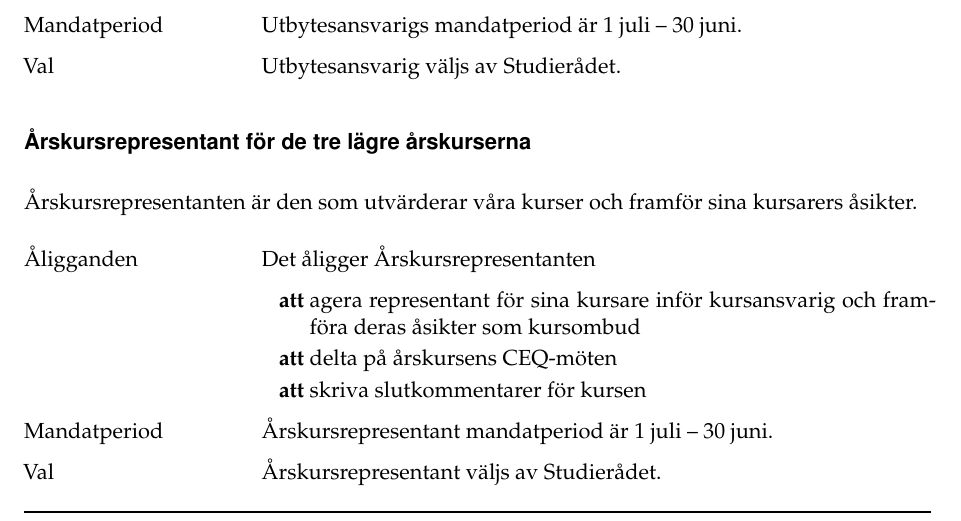
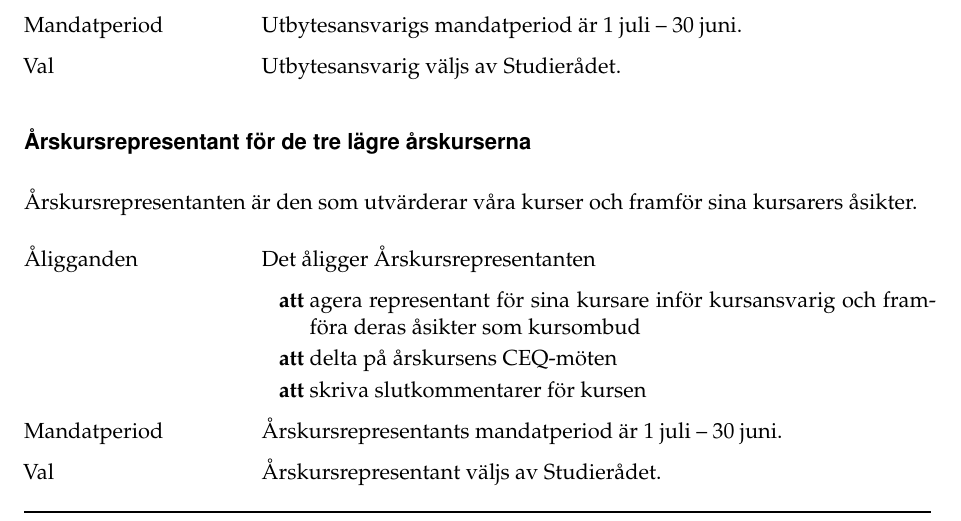
Before and after one commit to Dsek-LTH/reglemente, a LaTeX document (main.tex): part of page 36 of 39, cut so that both start at the same text. Compiled offline with pdfLaTeX.

Commit message:
[Redaktionella ändringar] Lägg till ett s

```diff
--- a/main.tex
+++ b/main.tex
@@ -2180,7 +2180,7 @@ kursarers åsikter.
 		\item skriva slutkommentarer för kursen
 	\end{attlista}
 	\item[Mandatperiod]
-	Årskursrepresentant mandatperiod är 1~juli -- 30~juni.
+	Årskursrepresentants mandatperiod är 1~juli -- 30~juni.
 
 	\item[Val]
 	Årskursrepresentant väljs av Studierådet.
```
